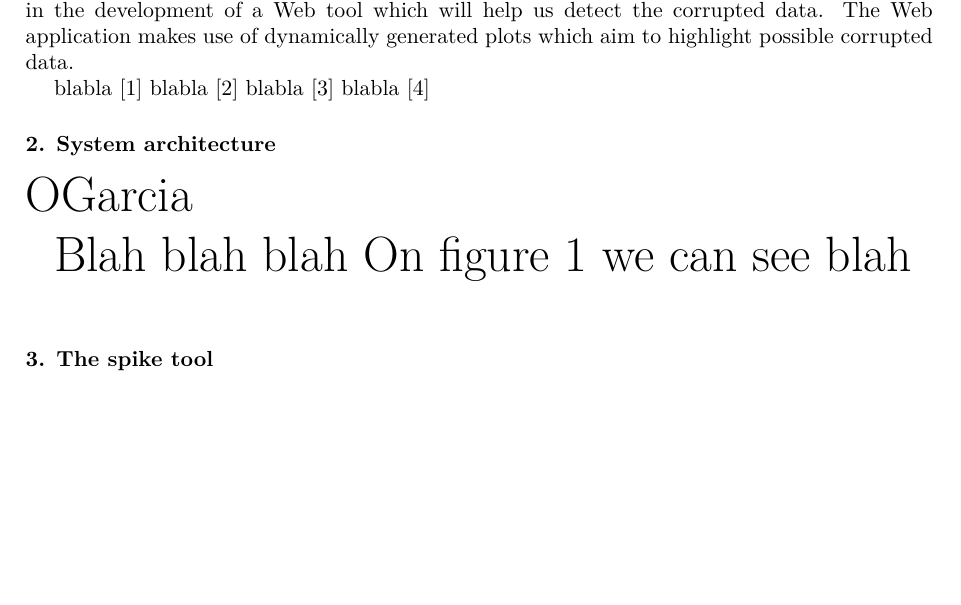
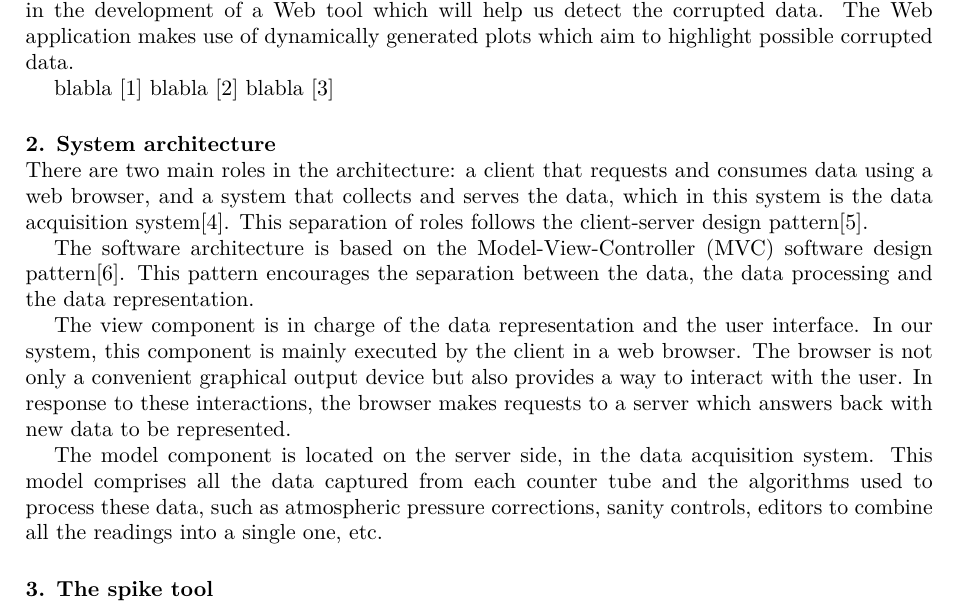
Before and after one commit to opobla/nmcp-article, a LaTeX document (nmcp.tex): part of page 2 of 5 before the commit and part of page 2 of 4 after it, cut so that both start at the same text, the shorter picture padded with empty space. Compiled offline with pdfLaTeX.

Commit message:
Primeros desarrollos del punto de Arquitectura del Sistema

```diff
--- a/nmcp.tex
+++ b/nmcp.tex
@@ -58,21 +58,34 @@ acquisition system. In order to make easier the detection of the corrupt data we
 us detect the corrupted data. The Web application makes use of dynamically generated plots which aim to highlight possible corrupted data.
 
 
-blabla \cite{Garcia2014}
 blabla \cite{Medina2013}
 blabla \cite{NMDB2011}
 blabla \cite{Forbush1938}
 
 \section{System architecture}
 
-\huge{OGarcia}
+There are two main roles in the architecture: a client that requests and
+consumes data using a web browser, and a system that collects and serves the
+data, which in this system is the data acquisition system\cite{Garcia2014}. This
+separation of roles follows the client-server design
+pattern\cite{wiki:ClientServer}.
 
-%% ¿Qué partes constituyen el nuevo software? ¿Cómo se integran esas partes
-%% entre sí y con el sistema de acquisicion de datos? Es la parte del poster que
-%% habla de ``Architecture''
+The software architecture is based on the Model-View-Controller (MVC) software
+design pattern\cite{wiki:MVC}. This pattern encourages the separation between
+the data, the data processing and the data representation.
 
-	Blah blah blah
-	On figure \ref{fig:arch} we can see blah
+The view component is in charge of the data representation and the user
+interface. In our system, this component is mainly executed by the client in a
+web browser. The browser is not only a convenient graphical output device but
+also provides a way to interact with the user. In response to these
+interactions, the browser makes requests to a server which answers back with new
+data to be represented.
+
+The model component is located on the server side, in the data acquisition
+system. This model comprises all the data captured from each counter tube and
+the algorithms used to process these data, such as atmospheric pressure
+corrections, sanity controls, editors to combine all the readings into a single
+one, etc.
 
 \begin{figure}[h]
     \centering
```
Also changed, not shown: iopart-num.bib (+16 -0 lines), nmcp.tex (1 more changed lines). Lines whose indentation alone changed are shown as unchanged.
